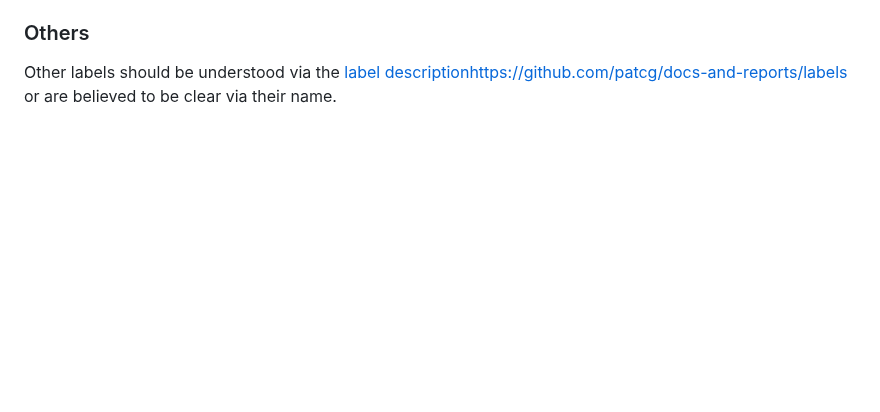
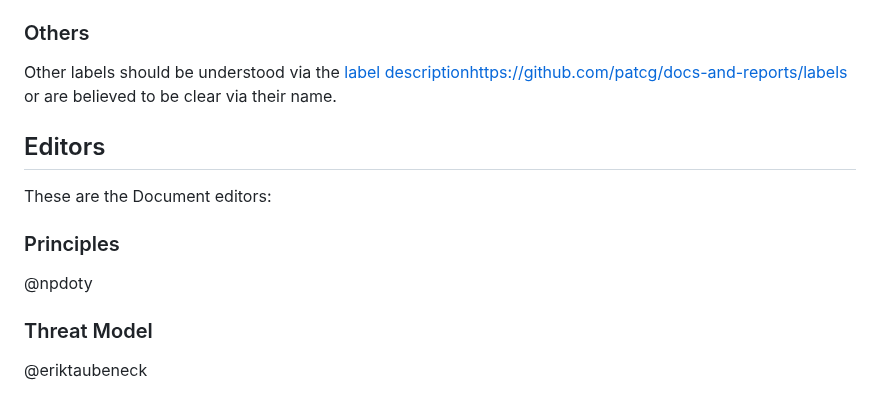
Before and after one commit to patcg/docs-and-reports, a Markdown page: PROCESS.md, the part around the change. Rendered like a GitHub page; blank space fills up the shorter version.

Commit message:
Add in editors for the documents
This should be clear so participants know who has the pen on being able to merge `Merge Pending` PRs.

```diff
--- a/PROCESS.md
+++ b/PROCESS.md
@@ -29,3 +29,15 @@ Enhancement indicates a need for changes to access or (this) process for this re
 ### Others
 
 Other labels should be understood via the [label description](https://github.com/patcg/docs-and-reports/labels)https://github.com/patcg/docs-and-reports/labels or are believed to be clear via their name.
+
+## Editors
+
+These are the Document editors:
+
+### Principles
+
+@npdoty
+
+### Threat Model
+
+@eriktaubeneck
```
